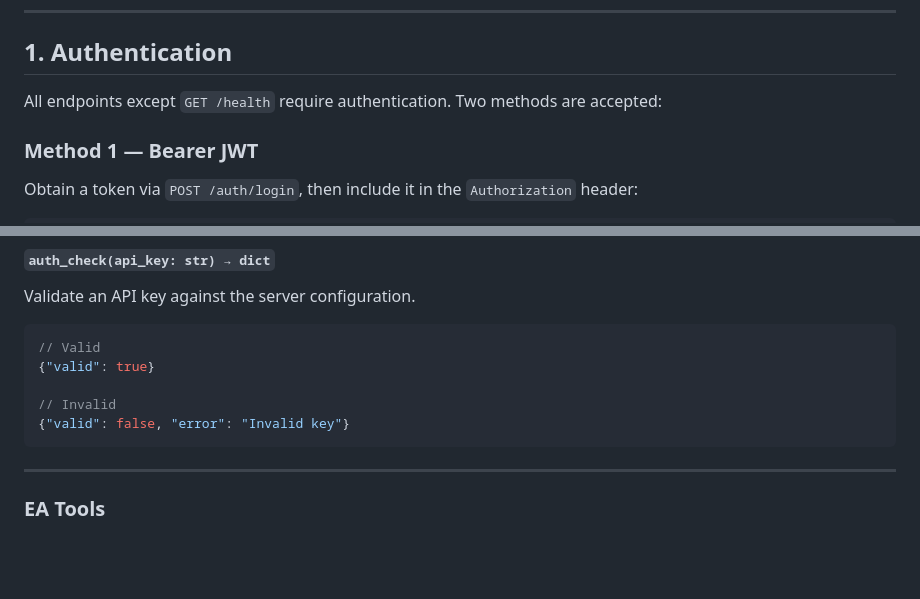
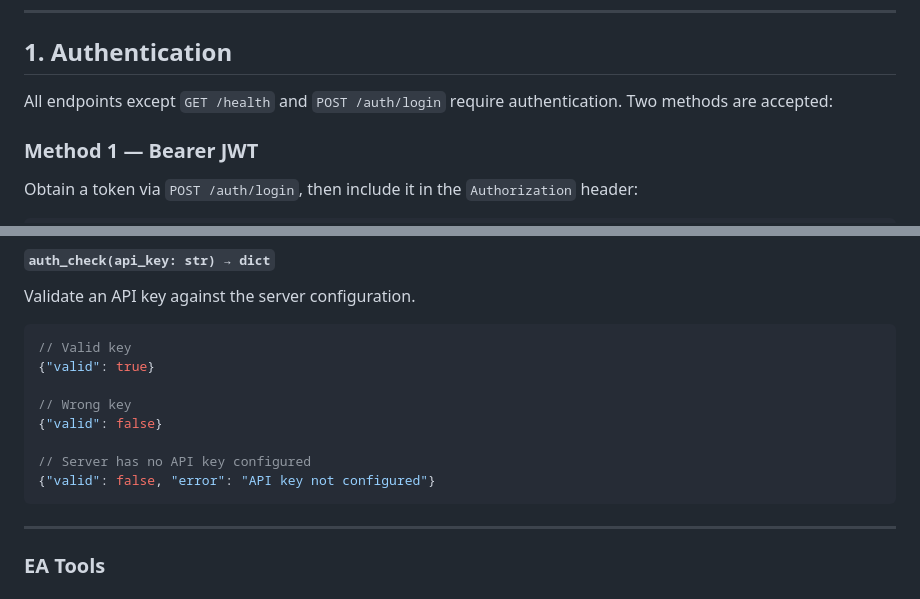
Before and after one commit to Praveens1234/tradest, a Markdown page: API_DOCUMENTATION.md, 2 parts joined by grey strips. GitHub-like rendering; blank space fills up the shorter version.

Commit message:
docs: fix two API documentation accuracy issues found during audit
- Section 1: POST /auth/login also requires no authentication (it is the
  login exchange itself); previously only GET /health was listed as the
  unauthenticated exception
- MCP auth_check: corrected the example responses to match actual code —
  a wrong key returns {"valid": false} with no error field; the
  {"error": "API key not configured"} form only occurs when the server
  has no API_KEY_HASH set. The previous {"error": "Invalid key"} string
  never appears anywhere in the implementation

Full cross-reference audit confirmed all 39 REST endpoints, 4 WebSocket
endpoints, 32 MCP tools, and 7 data models otherwise match the code.

https://claude.ai/code/session_01F4oT4jmvFG9uHvKdaApHFe

````diff
--- a/API_DOCUMENTATION.md
+++ b/API_DOCUMENTATION.md
@@ -26,7 +26,7 @@
 
 ## 1. Authentication
 
-All endpoints except `GET /health` require authentication. Two methods are accepted:
+All endpoints except `GET /health` and `POST /auth/login` require authentication. Two methods are accepted:
 
 ### Method 1 — Bearer JWT
 
@@ -1291,11 +1291,14 @@ The MCP server (`python mcp_server/server.py`) exposes tools over the stdio tran
 Validate an API key against the server configuration.
 
 ```json
-// Valid
+// Valid key
 {"valid": true}
 
-// Invalid
-{"valid": false, "error": "Invalid key"}
+// Wrong key
+{"valid": false}
+
+// Server has no API key configured
+{"valid": false, "error": "API key not configured"}
 ```
 
 ---
````
